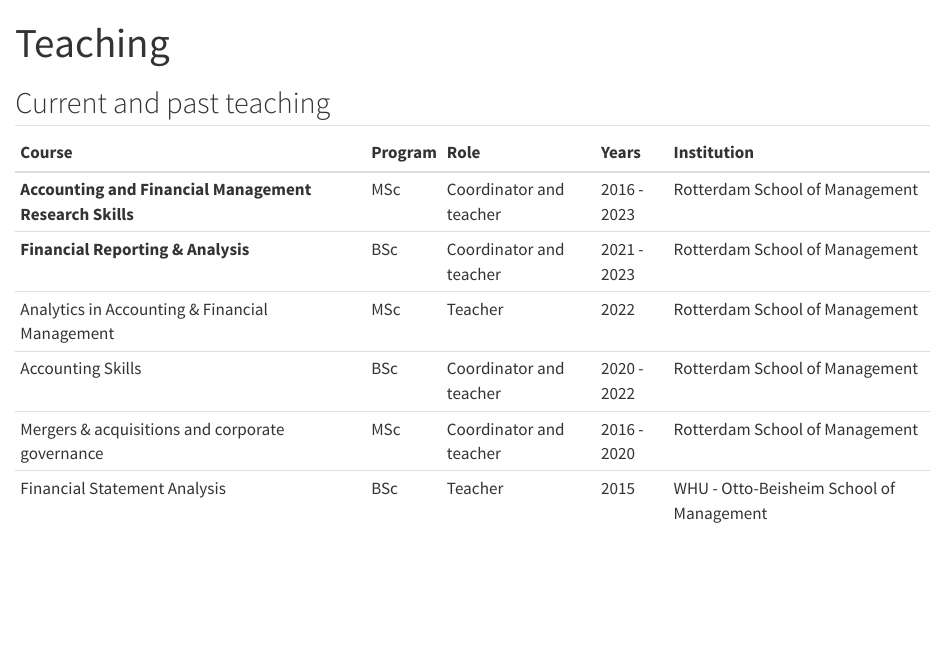
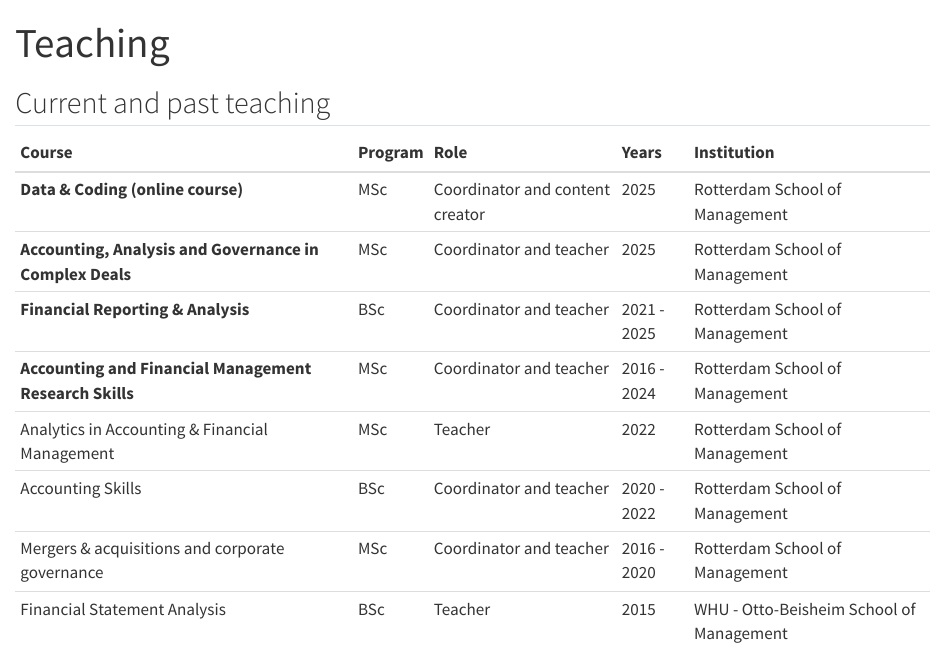
Before and after one commit to CasparDP/CasparDP.github.io, a Quarto document (teaching.qmd): the page in a window 1100 px wide, from its top. Rendered offline with R 4.5, knitr and Pandoc in place of Quarto, with nearby package versions.

Commit message:
new teaching

````diff
--- a/_quarto.yml
+++ b/_quarto.yml
@@ -13,7 +13,7 @@ website:
     site: "@CasparDP"
     description: "This ia description"
     card-style: "summary"
-  page-footer: "© 2023, Caspar David Peter"
+  page-footer: "© 2025, Caspar David Peter"
   navbar:
     title: "Caspar David Peter"
     search: true
--- a/teaching.qmd
+++ b/teaching.qmd
@@ -9,22 +9,32 @@ toc: false
 
 ```{r}
 library(tibble)
+library(knitr)
+
 tribble(
   ~ Course , ~ Program,  ~ Role, ~ Years, ~ Institution,
+  "**Data & Coding (online course)**",
+  "MSc", "Coordinator and content creator",
+  "2025","Rotterdam School of  Management",
+  "**Accounting, Analysis and Governance in Complex Deals**",
+  "MSc", "Coordinator and teacher",
+  "2025","Rotterdam School of  Management",
+  "**Financial Reporting & Analysis**",
+  "BSc", "Coordinator and teacher",
+  "2021 - 2025","Rotterdam School of  Management",
   "**Accounting and Financial Management Research Skills**",
-"MSc", "Coordinator and teacher",
-"2016 - 2023","Rotterdam School of Management",
-  "**Financial Reporting & Analysis**",
-"BSc", "Coordinator and teacher",
-"2021 - 2023","Rotterdam School of  Management",
-"Analytics in Accounting & Financial Management", "MSc", "Teacher",
-"2022","Rotterdam School of Management",
+  "MSc", "Coordinator and teacher",
+  "2016 - 2024","Rotterdam School of Management",
+  "Analytics in Accounting & Financial Management", "MSc", "Teacher",
+  "2022","Rotterdam School of Management",
   "Accounting Skills",
-"BSc", "Coordinator and teacher",
-"2020 - 2022","Rotterdam School of Management",
+  "BSc", "Coordinator and teacher",
+  "2020 - 2022","Rotterdam School of Management",
   "Mergers & acquisitions and corporate governance",
-"MSc", "Coordinator and teacher",
-"2016 - 2020","Rotterdam School of Management",
-"Financial Statement Analysis", "BSc", "Teacher",
-"2015","WHU - Otto-Beisheim School of Management ")
+  "MSc", "Coordinator and teacher",
+  "2016 - 2020","Rotterdam School of Management",
+  "Financial Statement Analysis", "BSc", "Teacher",
+  "2015","WHU - Otto-Beisheim School of Management"
+)
+
 ```
````
Also changed, not shown: styles.css (deleted, +0 -1 lines), .quarto/idx/about.qmd.json, .quarto/idx/index.qmd.json, docs/search.json, _quarto.yml (6 more changed lines), 14 other files.
